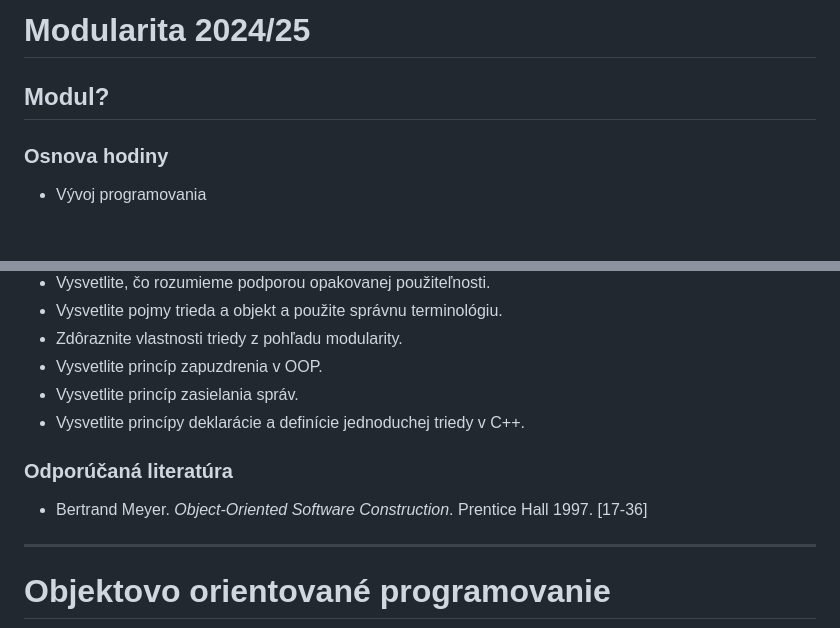
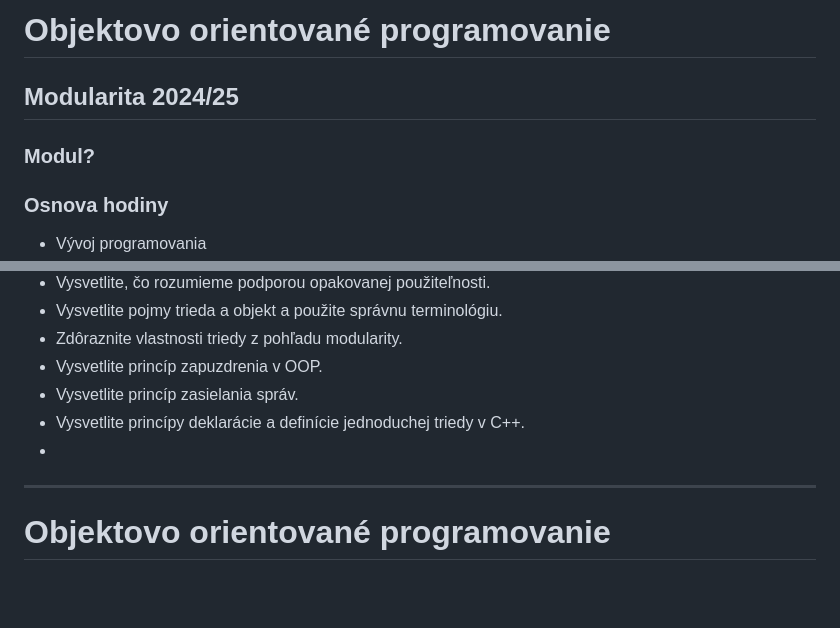
Before and after one commit to SPSITKNM/oop_opakovanie, a Markdown page: oop_opakovanie.md, 2 parts joined by grey strips. Rendered like a GitHub page; blank space fills up the shorter version.

```diff
--- a/oop_opakovanie.md
+++ b/oop_opakovanie.md
@@ -1,7 +1,9 @@
 
-# Modularita 2024/25
+# Objektovo orientované programovanie
 
-## Modul?
+## Modularita 2024/25
+
+### Modul?
 
 ### Osnova hodiny
 - Vývoj programovania
@@ -308,10 +310,7 @@
 - Vysvetlite princíp zapuzdrenia v OOP.
 - Vysvetlite princíp zasielania správ.
 - Vysvetlite princípy deklarácie a definície jednoduchej triedy v C++.
-
-### Odporúčaná literatúra
-- Bertrand Meyer. *Object-Oriented Software Construction*. Prentice Hall 1997. [17-36]
-
+-
 ---
 
 # Objektovo orientované programovanie
```
